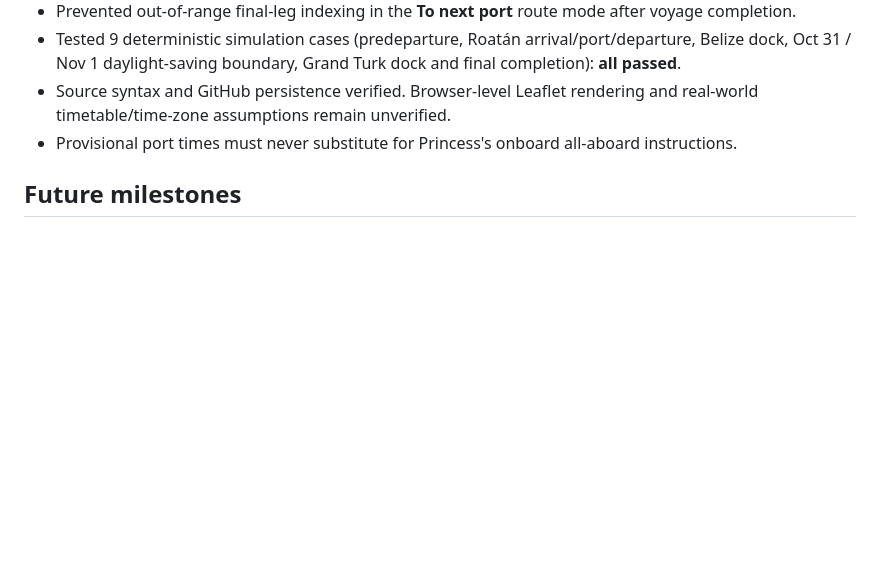
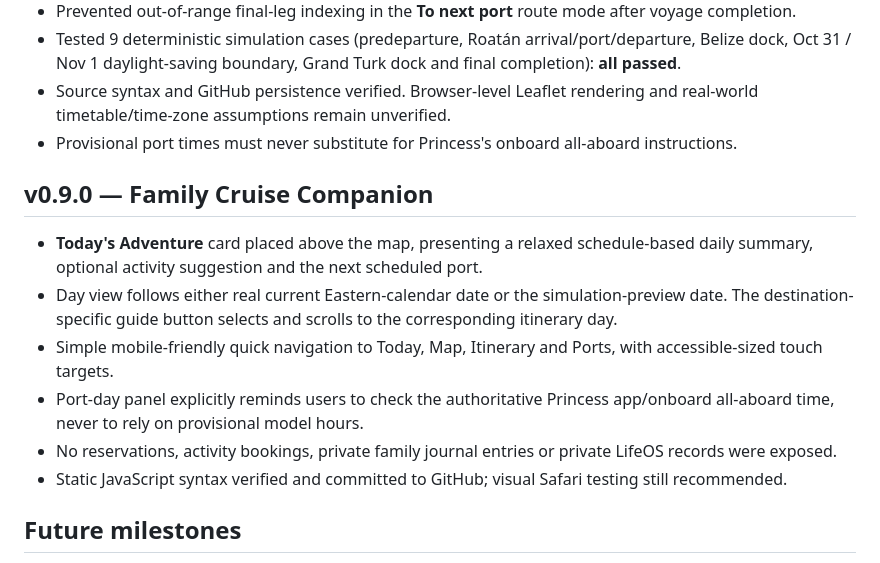
Before and after one commit to Hyrad/journey-tracker, a Markdown page: README.md, the part around the change. Rendered like a GitHub page; blank space fills up the shorter version.

Commit message:
Document v0.9 Family Cruise Companion

```diff
--- a/README.md
+++ b/README.md
@@ -180,6 +180,15 @@ The green marker estimates ship progress by linear interpolation between consecu
 - Source syntax and GitHub persistence verified. Browser-level Leaflet rendering and real-world timetable/time-zone assumptions remain unverified.
 - Provisional port times must never substitute for Princess's onboard all-aboard instructions.
 
+## v0.9.0 — Family Cruise Companion
+
+- **Today's Adventure** card placed above the map, presenting a relaxed schedule-based daily summary, optional activity suggestion and the next scheduled port.
+- Day view follows either real current Eastern-calendar date or the simulation-preview date. The destination-specific guide button selects and scrolls to the corresponding itinerary day.
+- Simple mobile-friendly quick navigation to Today, Map, Itinerary and Ports, with accessible-sized touch targets.
+- Port-day panel explicitly reminds users to check the authoritative Princess app/onboard all-aboard time, never to rely on provisional model hours.
+- No reservations, activity bookings, private family journal entries or private LifeOS records were exposed.
+- Static JavaScript syntax verified and committed to GitHub; visual Safari testing still recommended.
+
 ## Future milestones
 
 - v0.1.0: family cruise itinerary, interactive map, planned trip progress, port overviews
```
